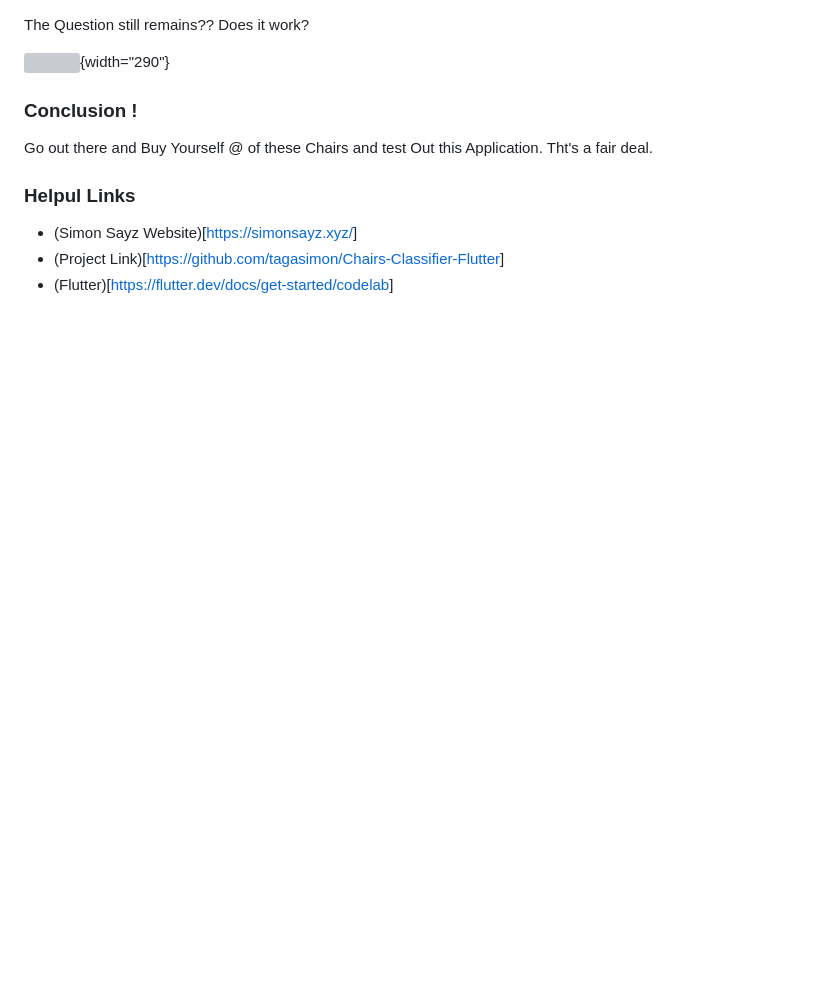
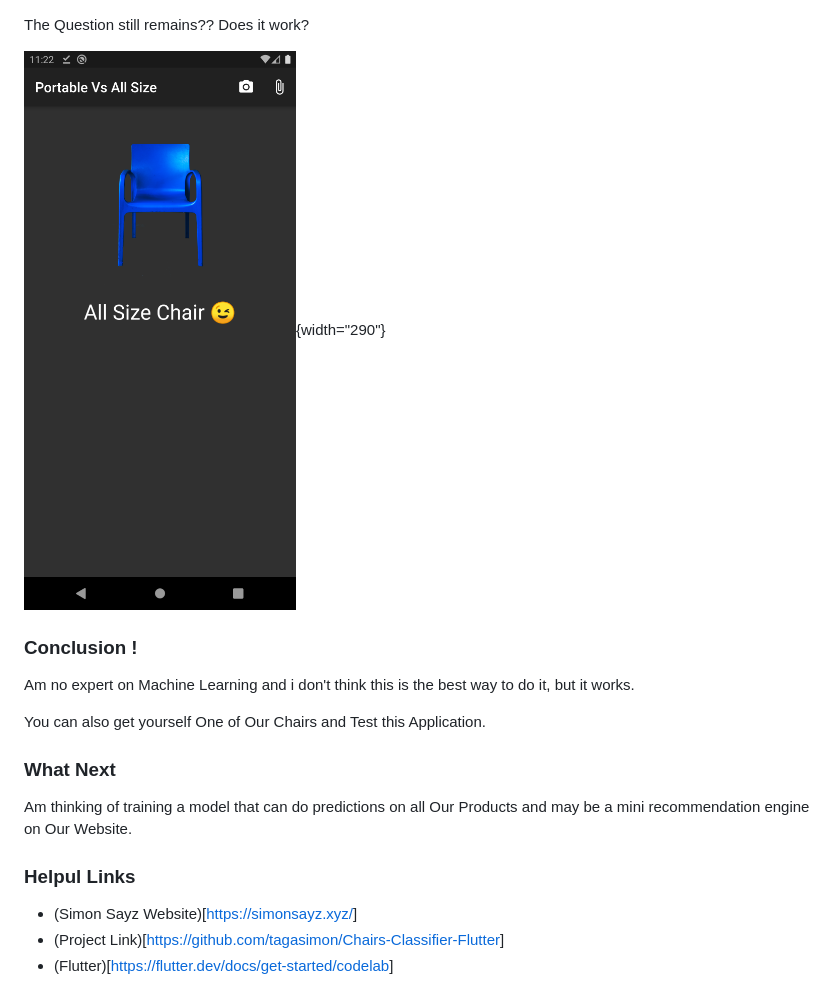
Before and after one commit to tagasimon/Chairs-Classifier-Flutter, a Markdown page: README.md, the part around the change printed below. Rendered like a GitHub page; pictures changed too: assets/Screenshot_1621585481.png (added); blank space fills up the shorter version; grey boxes are pictures that could not be loaded.

```diff
--- a/README.md
+++ b/README.md
@@ -24,11 +23,17 @@ The App is a Simple and Done with Flutter, Probably the Best Tool if you want to
 
 The Question still remains?? Does it work?
 
-![](images/Screenshot_1621585481.png){width="290"}
+![](assets/Screenshot_1621585481.png){width="290"}
 
 ### Conclusion !
 
-Go out there and Buy Yourself \@ of these Chairs and test Out this Application. Tht's a fair deal.
+Am no expert on Machine Learning and i don't think this is the best way to do it, but it works.
+
+You can also get yourself One of Our Chairs and Test this Application.
+
+### What Next
+
+Am thinking of training a model that can do predictions on all Our Products and may be a mini recommendation engine on Our Website.
 
 ### Helpul Links
 
```
Also changed, not shown: other parts of README.md (+9 -9 lines), assets/Screenshot_1621585025.png (added).
